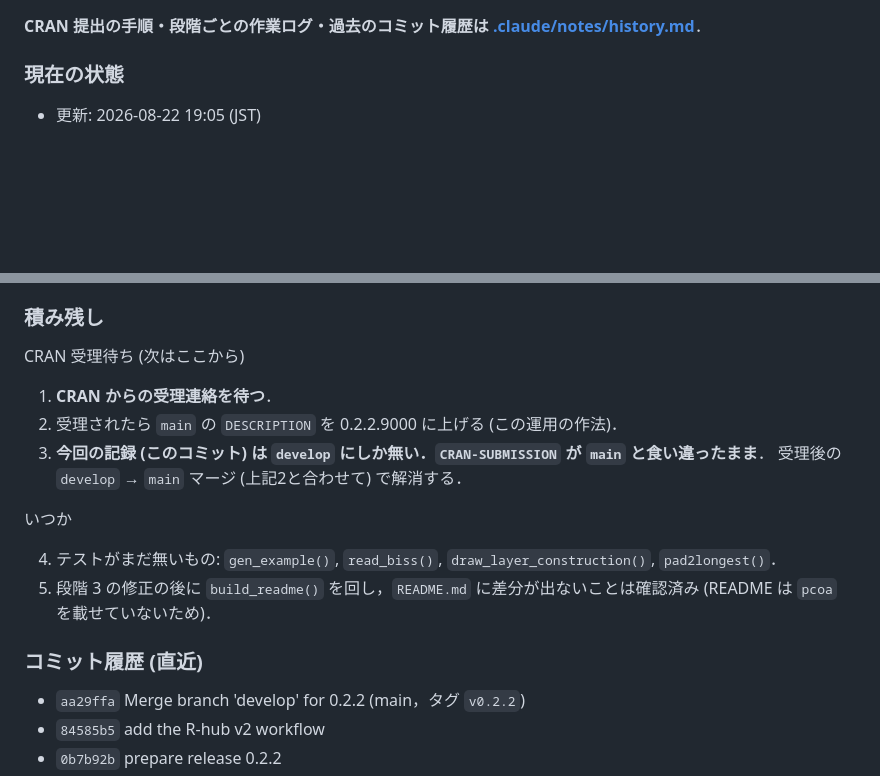
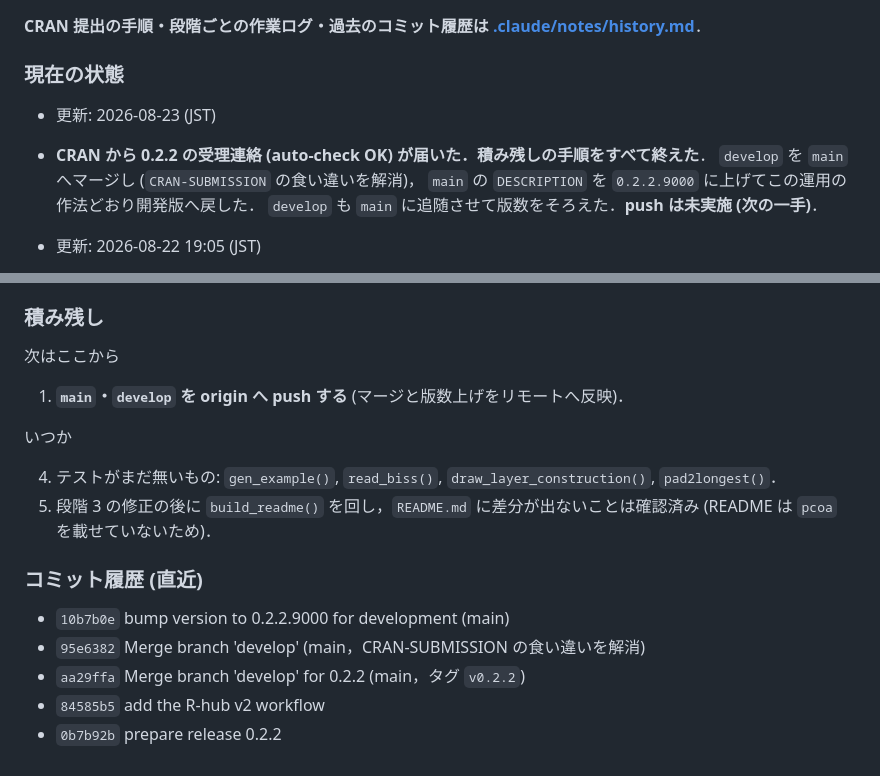
Before and after one commit to matutosi/ecan, a Markdown page: .claude/CLAUDE.md, 2 parts joined by grey strips. Rendered like a GitHub page; blank space fills up the shorter version.

Commit message:
docs(claude): CRAN 0.2.2 の受理と main マージ・版数上げの完了を記録する

```diff
--- a/.claude/CLAUDE.md
+++ b/.claude/CLAUDE.md
@@ -61,6 +61,12 @@ CRAN 公開済み (最新リリース 0.2.1)．
 
 ### 現在の状態
 
+- 更新: 2026-08-23 (JST)
+- **CRAN から 0.2.2 の受理連絡 (auto-check OK) が届いた．積み残しの手順をすべて終えた**．
+  `develop` を `main` へマージし (`CRAN-SUBMISSION` の食い違いを解消)，
+  `main` の `DESCRIPTION` を `0.2.2.9000` に上げてこの運用の作法どおり開発版へ戻した．
+  `develop` も `main` に追随させて版数をそろえた．**push は未実施 (次の一手)**．
+
 - 更新: 2026-08-22 19:05 (JST)
 - **CLAUDE.md の書き方ルール (todo 直下で確定) をこのプロジェクトにも適用した**．
   段階ごとの作業ログ (08-18 〜 08-21) と直近のコミット履歴を `.claude/notes/history.md` へ移し，
@@ -81,12 +87,9 @@ CRAN 公開済み (最新リリース 0.2.1)．
 
 ### 積み残し
 
-CRAN 受理待ち (次はここから)
+次はここから
 
-1. **CRAN からの受理連絡を待つ**．
-2. 受理されたら `main` の `DESCRIPTION` を 0.2.2.9000 に上げる (この運用の作法)．
-3. **今回の記録 (このコミット) は `develop` にしか無い．`CRAN-SUBMISSION` が `main` と食い違ったまま**．
-   受理後の `develop` → `main` マージ (上記2と合わせて) で解消する．
+1. **`main`・`develop` を origin へ push する** (マージと版数上げをリモートへ反映)．
 
 いつか
 
@@ -97,6 +100,8 @@ CRAN 受理待ち (次はここから)
 
 ### コミット履歴 (直近)
 
+- `10b7b0e` bump version to 0.2.2.9000 for development (main)
+- `95e6382` Merge branch 'develop' (main，CRAN-SUBMISSION の食い違いを解消)
 - `aa29ffa` Merge branch 'develop' for 0.2.2 (main，タグ `v0.2.2`)
 - `84585b5` add the R-hub v2 workflow
 - `0b7b92b` prepare release 0.2.2
```
